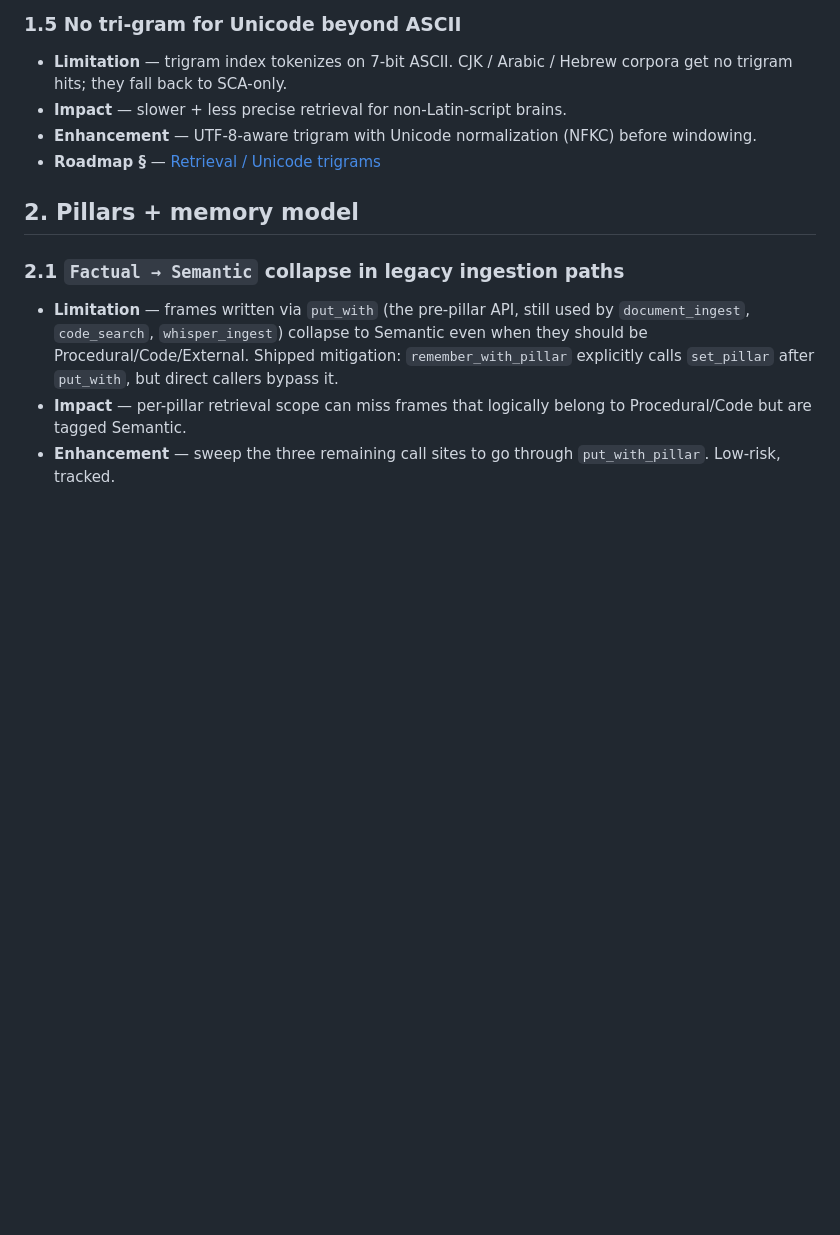
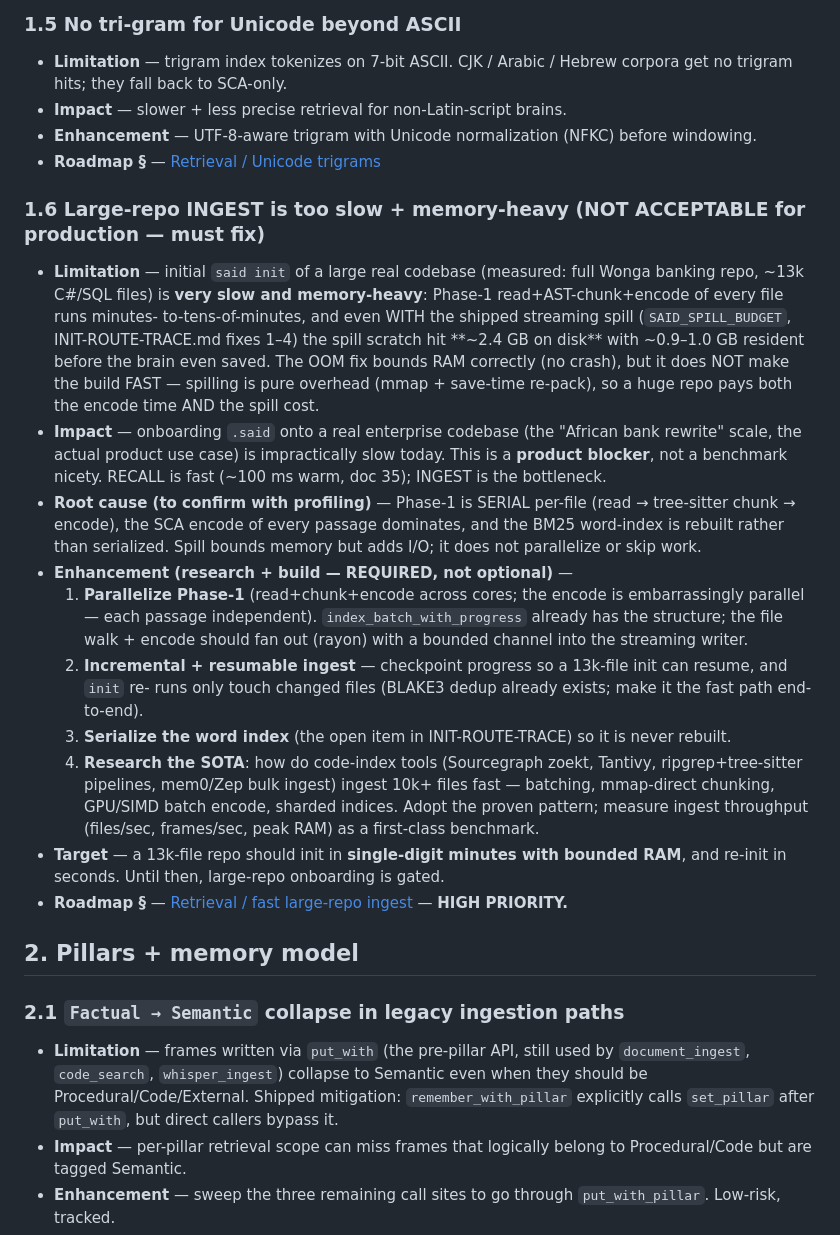
Before and after one commit to Qonsult1001/said-build, a Markdown page: docs/said-structure/11-known-limitations.md, the part around the change. GitHub-like rendering; blank space fills up the shorter version.

Commit message:
docs: track large-repo INGEST speed as a HIGH-PRIORITY product blocker (known-limitation 1.6)
Owner: a 13k-file repo (Wonga/African-bank scale) init is too slow + memory-heavy -- not acceptable for production. The OOM is solved (SAID_SPILL_BUDGET bounds RAM, no crash; measured spill ~2.4GB on disk, ~1GB resident) but INGEST SPEED is the blocker for onboarding real enterprise codebases. RECALL is fast (~100ms warm, doc 35); INGEST is the bottleneck.

Recorded as known-limitation 1.6 + a HIGH-PRIORITY roadmap entry: (1) parallelize Phase-1 read+chunk+encode (rayon, the encode is embarrassingly parallel), (2) incremental+resumable init (BLAKE3 fast path end-to-end), (3) serialize the BM25 word index (open INIT-ROUTE-TRACE item), (4) research SOTA bulk code-index ingest (zoekt/Tantivy/mem0/Zep) + a files/sec + peak-RAM benchmark. Target: 13k files in single-digit minutes, re-init in seconds. NOT to be confused with the solved OOM -- this is throughput/speed at scale.

Co-Authored-By: Claude Opus 4.8 (1M context) <noreply@anthropic.com>

```diff
--- a/docs/said-structure/11-known-limitations.md
+++ b/docs/said-structure/11-known-limitations.md
@@ -42,6 +42,34 @@ If you change a limitation here, update the matching roadmap entry in the same c
 - **Impact** — slower + less precise retrieval for non-Latin-script brains.
 - **Enhancement** — UTF-8-aware trigram with Unicode normalization (NFKC) before windowing.
 - **Roadmap §** — [Retrieval / Unicode trigrams](12-roadmap.md#retrieval)
+
+### 1.6 Large-repo INGEST is too slow + memory-heavy (NOT ACCEPTABLE for production — must fix)
+- **Limitation** — initial `said init` of a large real codebase (measured: full Wonga banking repo, ~13k
+  C#/SQL files) is **very slow and memory-heavy**: Phase-1 read+AST-chunk+encode of every file runs minutes-
+  to-tens-of-minutes, and even WITH the shipped streaming spill (`SAID_SPILL_BUDGET`, INIT-ROUTE-TRACE.md
+  fixes 1–4) the spill scratch hit **~2.4 GB on disk** with ~0.9–1.0 GB resident before the brain even
+  saved. The OOM fix bounds RAM correctly (no crash), but it does NOT make the build FAST — spilling is
+  pure overhead (mmap + save-time re-pack), so a huge repo pays both the encode time AND the spill cost.
+- **Impact** — onboarding `.said` onto a real enterprise codebase (the "African bank rewrite" scale, the
+  actual product use case) is impractically slow today. This is a **product blocker**, not a benchmark
+  nicety. RECALL is fast (~100 ms warm, doc 35); INGEST is the bottleneck.
+- **Root cause (to confirm with profiling)** — Phase-1 is SERIAL per-file (read → tree-sitter chunk →
+  encode), the SCA encode of every passage dominates, and the BM25 word-index is rebuilt rather than
+  serialized. Spill bounds memory but adds I/O; it does not parallelize or skip work.
+- **Enhancement (research + build — REQUIRED, not optional)** —
+  1. **Parallelize Phase-1** (read+chunk+encode across cores; the encode is embarrassingly parallel — each
+     passage independent). `index_batch_with_progress` already has the structure; the file walk + encode
+     should fan out (rayon) with a bounded channel into the streaming writer.
+  2. **Incremental + resumable ingest** — checkpoint progress so a 13k-file init can resume, and `init` re-
+     runs only touch changed files (BLAKE3 dedup already exists; make it the fast path end-to-end).
+  3. **Serialize the word index** (the open item in INIT-ROUTE-TRACE) so it is never rebuilt.
+  4. **Research the SOTA**: how do code-index tools (Sourcegraph zoekt, Tantivy, ripgrep+tree-sitter
+     pipelines, mem0/Zep bulk ingest) ingest 10k+ files fast — batching, mmap-direct chunking, GPU/SIMD
+     batch encode, sharded indices. Adopt the proven pattern; measure ingest throughput (files/sec,
+     frames/sec, peak RAM) as a first-class benchmark.
+- **Target** — a 13k-file repo should init in **single-digit minutes with bounded RAM**, and re-init in
+  seconds. Until then, large-repo onboarding is gated.
+- **Roadmap §** — [Retrieval / fast large-repo ingest](12-roadmap.md#retrieval) — **HIGH PRIORITY.**
 
 ## 2. Pillars + memory model
 
```
Also changed, not shown: docs/said-structure/12-roadmap.md (+7 -0 lines).
